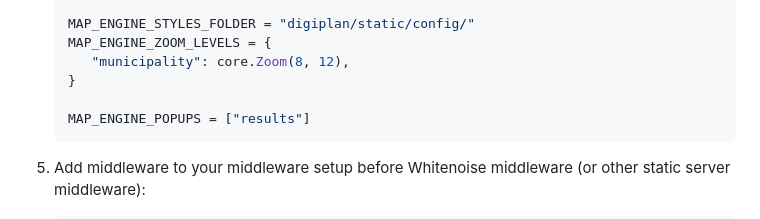
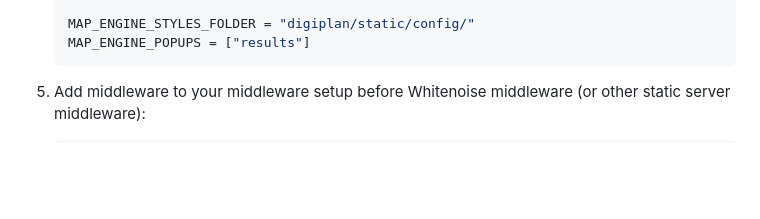
Before and after one commit to rl-institut/django-mapengine, a Markdown page: README.md, the part around the change. Rendered like a GitHub page; blank space fills up the shorter version.

Commit message:
Remove legacy setting `MAP_ENGINE_ZOOM_LEVELS` from README.md

````diff
--- a/README.md
+++ b/README.md
@@ -67,10 +67,6 @@ Maplibre must be installed (i.e. via npm) and provided as JS framework
    ]
 
    MAP_ENGINE_STYLES_FOLDER = "digiplan/static/config/"
-   MAP_ENGINE_ZOOM_LEVELS = {
-      "municipality": core.Zoom(8, 12),
-   }
-
    MAP_ENGINE_POPUPS = ["results"]
    ```
 
````
